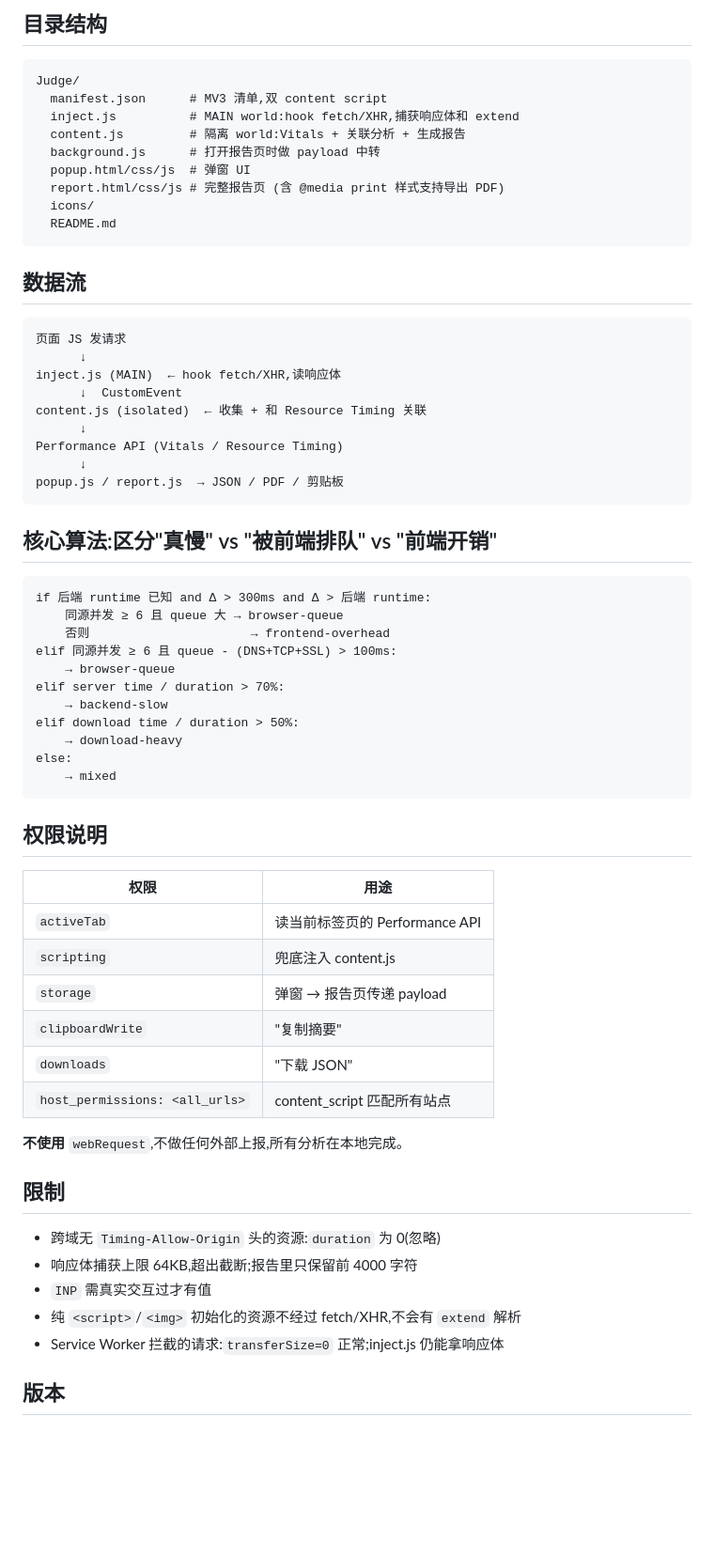
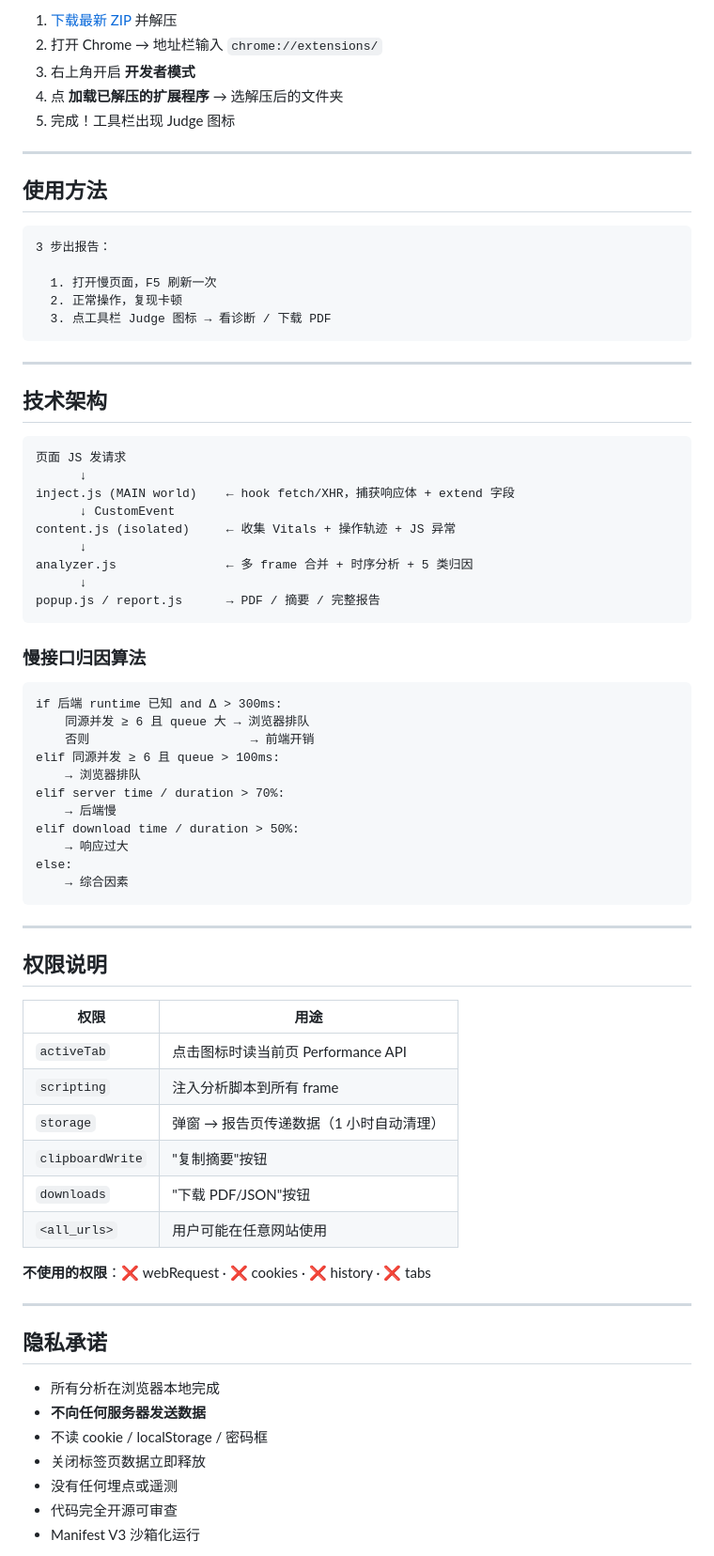
Before and after one commit to kary2999/WebJudge, a Markdown page: README.md, the part around one of its changes. Shown at 94% size. Rendered like a GitHub page; blank space fills up the shorter version.

Commit message:
重写 README：产品说明 + 痛点场景 + 功能清单 + 安装指南

````diff
--- a/README.md
+++ b/README.md
@@ -68,68 +74,78 @@ LCP / FCP / CLS / INP / TTFB / Long Tasks — 遵循 Google 门槛着色
 
-## 目录结构
+1. [下载最新 ZIP](https://github.com/kary2999/WebJudge/raw/main/dist/judge-latest.zip) 并解压
+2. 打开 Chrome → 地址栏输入 `chrome://extensions/`
+3. 右上角开启 **开发者模式**
+4. 点 **加载已解压的扩展程序** → 选解压后的文件夹
+5. 完成！工具栏出现 Judge 图标
+
+---
+
+## 使用方法
 
 ```
-Judge/
-  manifest.json      # MV3 清单,双 content script
-  inject.js          # MAIN world:hook fetch/XHR,捕获响应体和 extend
-  content.js         # 隔离 world:Vitals + 关联分析 + 生成报告
-  background.js      # 打开报告页时做 payload 中转
-  popup.html/css/js  # 弹窗 UI
-  report.html/css/js # 完整报告页 (含 @media print 样式支持导出 PDF)
-  icons/
-  README.md
+3 步出报告：
+
+  1. 打开慢页面，F5 刷新一次
+  2. 正常操作，复现卡顿
+  3. 点工具栏 Judge 图标 → 看诊断 / 下载 PDF
 ```
 
-## 数据流
+---
+
+## 技术架构
 
 ```
 页面 JS 发请求
       ↓
-inject.js (MAIN)  ← hook fetch/XHR,读响应体
-      ↓  CustomEvent
-content.js (isolated)  ← 收集 + 和 Resource Timing 关联
+inject.js (MAIN world)    ← hook fetch/XHR，捕获响应体 + extend 字段
+      ↓ CustomEvent
+content.js (isolated)     ← 收集 Vitals + 操作轨迹 + JS 异常
       ↓
-Performance API (Vitals / Resource Timing)
+analyzer.js               ← 多 frame 合并 + 时序分析 + 5 类归因
       ↓
-popup.js / report.js  → JSON / PDF / 剪贴板
+popup.js / report.js      → PDF / 摘要 / 完整报告
 ```
 
-## 核心算法:区分"真慢" vs "被前端排队" vs "前端开销"
+### 慢接口归因算法
 
 ```
-if 后端 runtime 已知 and Δ > 300ms and Δ > 后端 runtime:
-    同源并发 ≥ 6 且 queue 大 → browser-queue
-    否则                      → frontend-overhead
-elif 同源并发 ≥ 6 且 queue - (DNS+TCP+SSL) > 100ms:
-    → browser-queue
+if 后端 runtime 已知 and Δ > 300ms:
+    同源并发 ≥ 6 且 queue 大 → 浏览器排队
+    否则                      → 前端开销
+elif 同源并发 ≥ 6 且 queue > 100ms:
+    → 浏览器排队
 elif server time / duration > 70%:
-    → backend-slow
+    → 后端慢
 elif download time / duration > 50%:
-    → download-heavy
+    → 响应过大
 else:
-    → mixed
+    → 综合因素
 ```
+
+---
 
 ## 权限说明
 
 | 权限 | 用途 |
 |---|---|
-| `activeTab` | 读当前标签页的 Performance API |
-| `scripting` | 兜底注入 content.js |
-| `storage` | 弹窗 → 报告页传递 payload |
-| `clipboardWrite` | "复制摘要" |
-| `downloads` | "下载 JSON" |
-| `host_permissions: <all_urls>` | content_script 匹配所有站点 |
+| `activeTab` | 点击图标时读当前页 Performance API |
+| `scripting` | 注入分析脚本到所有 frame |
+| `storage` | 弹窗 → 报告页传递数据（1 小时自动清理） |
+| `clipboardWrite` | "复制摘要"按钮 |
+| `downloads` | "下载 PDF/JSON"按钮 |
+| `<all_urls>` | 用户可能在任意网站使用 |
 
-**不使用** `webRequest`,不做任何外部上报,所有分析在本地完成。
+**不使用的权限**：❌ webRequest · ❌ cookies · ❌ history · ❌ tabs
 
-## 限制
+---
 
-- 跨域无 `Timing-Allow-Origin` 头的资源:`duration` 为 0(忽略)
-- 响应体捕获上限 64KB,超出截断;报告里只保留前 4000 字符
-- `INP` 需真实交互过才有值
-- 纯 `<script>`/`<img>` 初始化的资源不经过 fetch/XHR,不会有 `extend` 解析
-- Service Worker 拦截的请求:`transferSize=0` 正常;inject.js 仍能拿响应体
+## 隐私承诺
 
-## 版本
+- 所有分析在浏览器本地完成
+- **不向任何服务器发送数据**
+- 不读 cookie / localStorage / 密码框
+- 关闭标签页数据立即释放
+- 没有任何埋点或遥测
+- 代码完全开源可审查
+- Manifest V3 沙箱化运行
 
````
Also changed, not shown: other parts of README.md (+105 -59 lines).
